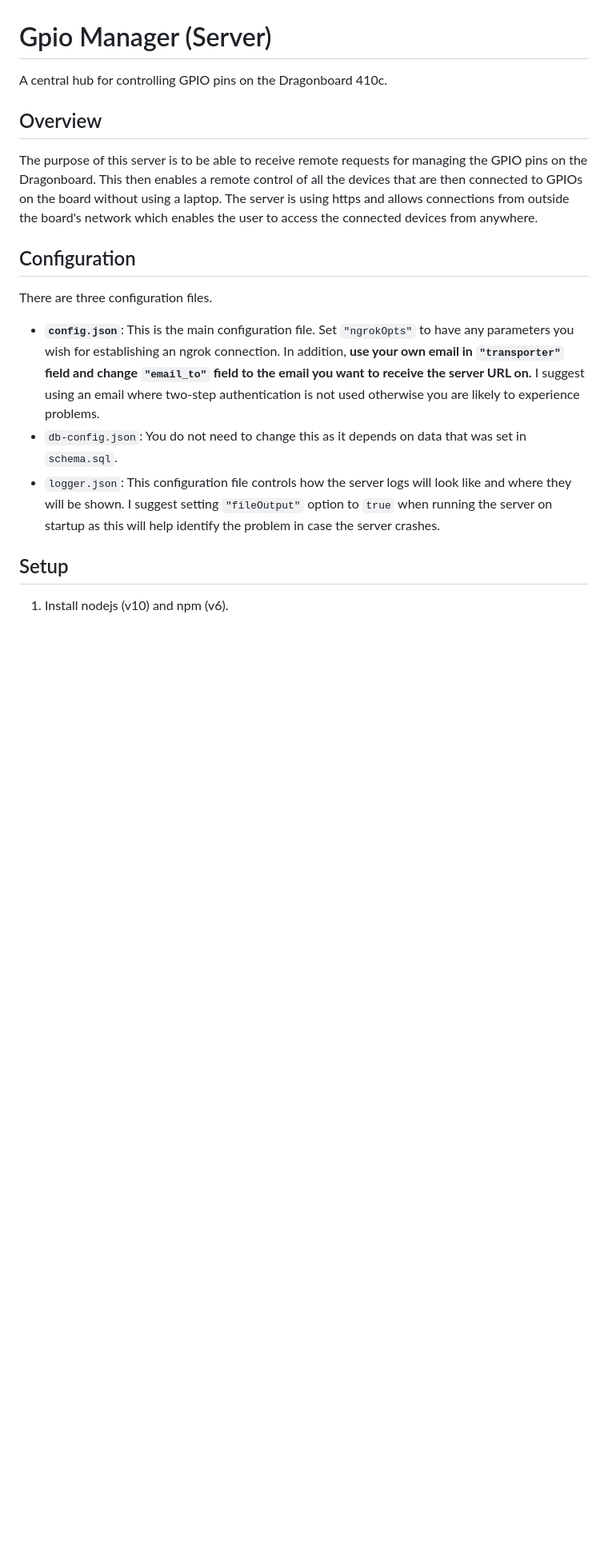
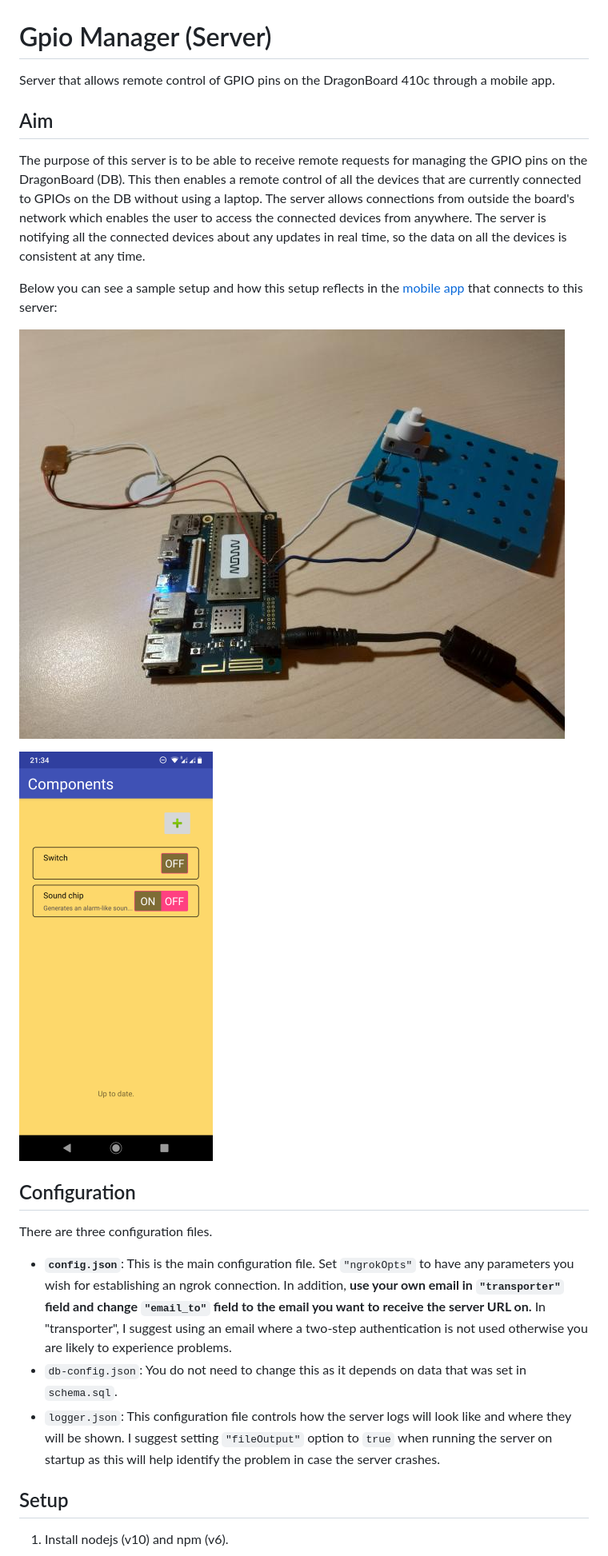
Before and after one commit to lukakralj/GpioManager_Server, a Markdown page: README.md, the part around the change printed below. Shown: that part at 80% size. Drawn GitHub-style; pictures changed too: images/components_screen.png (added), images/sample_setup.jpg (added); blank space fills up the shorter version.

Commit message:
Update README and add images

```diff
--- a/README.md
+++ b/README.md
@@ -1,17 +1,24 @@
 # Gpio Manager (Server)
-A central hub for controlling GPIO pins on the Dragonboard 410c.
+Server that allows remote control of GPIO pins on the DragonBoard 410c through a mobile app.
 
-## Overview
+## Aim
 The purpose of this server is to be able to receive remote requests for managing
-the GPIO pins on the Dragonboard. This then enables a remote control of all the
-devices that are then connected to GPIOs on the board without using a laptop.
-The server is using https and allows connections from outside the board's
-network which enables the user to access the connected devices from anywhere.
+the GPIO pins on the DragonBoard (DB). This then enables a remote control of all the
+devices that are currently connected to GPIOs on the DB without using a laptop.
+The server allows connections from outside the board's network which enables the
+user to access the connected devices from anywhere. The server is notifying all the connected
+devices about any updates in real time, so the data on all the devices is consistent at any time.
+
+Below you can see a sample setup and how this setup reflects in the [mobile app](https://github.com/lukakralj/GpioManager_App) that connects to this server:
+
+![Sample DragonBoard setup with a sound chip and a switch.](./images/sample_setup.jpg?raw=true "Sample DragonBoard setup with a sound chip and a switch.")
+
+![The setup above viewed from the mobile app.](./images/components_screen.png?raw=true "The setup above viewed from the mobile app.")
 
 ## Configuration
 There are three configuration files.
 - **`config.json`**:  This is the main configuration file. Set `"ngrokOpts"` to have any parameters you wish
-for establishing an ngrok connection. In addition, **use your own email in `"transporter"` field and change `"email_to"` field to the email you want to receive the server URL on.** I suggest using an email where two-step authentication is not used otherwise you are likely to experience problems.
+for establishing an ngrok connection. In addition, **use your own email in `"transporter"` field and change `"email_to"` field to the email you want to receive the server URL on.** In "transporter", I suggest using an email where a two-step authentication is not used otherwise you are likely to experience problems.
 - `db-config.json`: You do not need to change this as it depends on data that was set in `schema.sql`.
 - `logger.json`: This configuration file controls how the server logs will look like and where they will be shown.
 I suggest setting `"fileOutput"` option to `true` when running the server on startup as this will help identify the
```
Also changed, not shown: other parts of README.md (+20 -12 lines), 1 other file.
